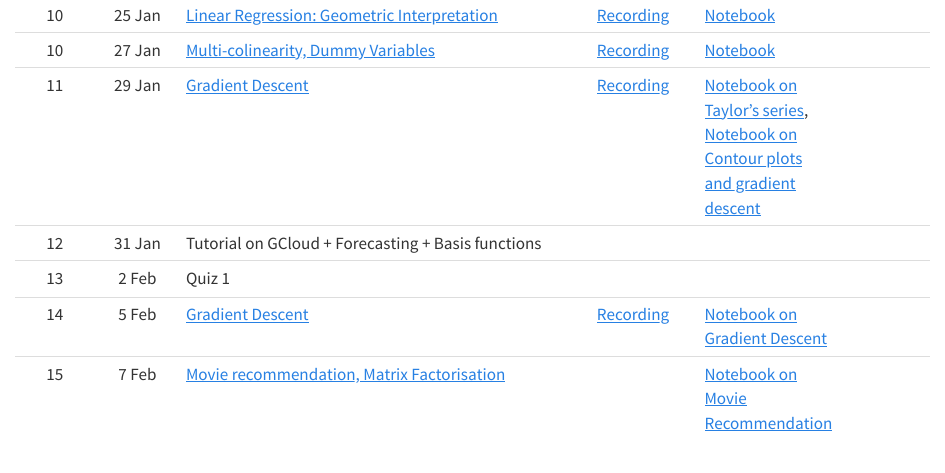
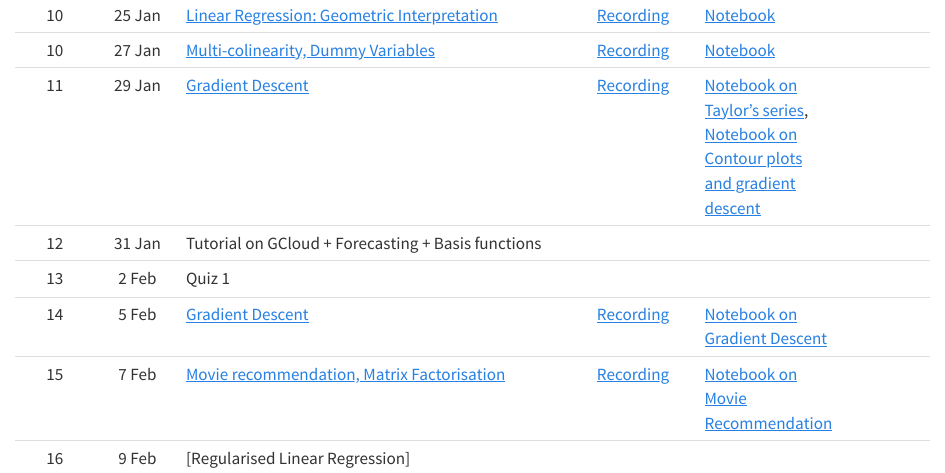
Before and after one commit to nipunbatra/ml2024, a Quarto document (schedule.qmd): the page in a window 1100 px wide, from 1430 px down. Rendered offline with R 4.5, knitr and Pandoc in place of Quarto, with nearby package versions.

Commit message:
added chganges

```diff
--- a/schedule.qmd
+++ b/schedule.qmd
@@ -31,7 +31,8 @@ title: "Schedule"
 12| 31 Jan| Tutorial on GCloud + Forecasting + Basis functions | | | |
 13| 2 Feb| Quiz 1 | | | |
 14| 5 Feb | [Gradient Descent](https://nipunbatra.github.io/ml-teaching/slides/gradient-descent.pdf) | [Recording](https://www.youtube.com/watch?v=GoGnoqkITjs) | [Notebook on Gradient Descent](https://nipunbatra.github.io/ml-teaching/notebooks/gd.html) | |
-15| 7 Feb| [Movie recommendation, Matrix Factorisation](https://nipunbatra.github.io/ml-teaching/slides/MovieRecommendation.pdf)||[Notebook on Movie Recommendation](https://nipunbatra.github.io/ml-teaching/notebooks/movie-recommendation-knn-mf.html)||
+15| 7 Feb| [Movie recommendation, Matrix Factorisation](https://nipunbatra.github.io/ml-teaching/slides/MovieRecommendation.pdf)|[Recording](https://www.youtube.com/watch?v=zf1e3HhLriM)|[Notebook on Movie Recommendation](https://nipunbatra.github.io/ml-teaching/notebooks/movie-recommendation-knn-mf.html)||
+16| 9 Feb| [Regularised Linear Regression]| | | |
 
 <!--
 |None| 4 Jan|[Pre-requisites quiz released](https://nipunbatra.github.io/ml2023/exams/prereq.html)|
```
